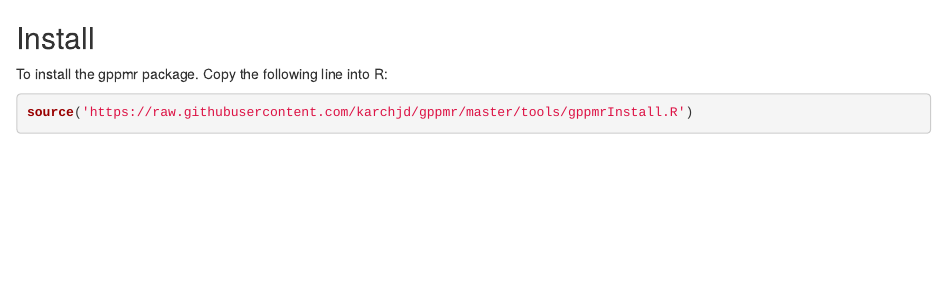
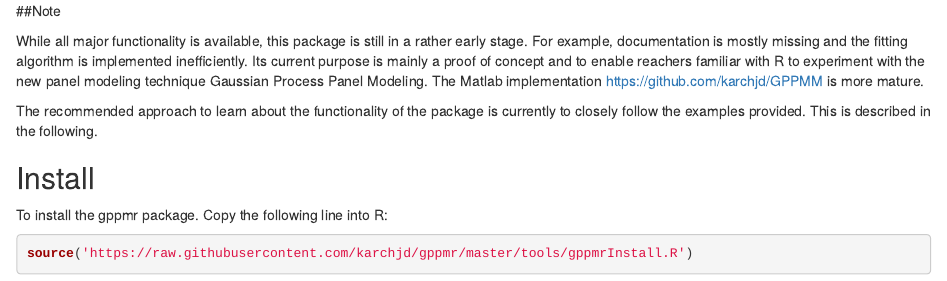
Before and after one commit to karchjd/lavaangui, an R Markdown document (README.Rmd): the page in a window 1100 px wide, from its top. Rendered offline with R 4.5, knitr and Pandoc, with nearby package versions; some code elsewhere in the file could not run offline.

Commit message:
update readme

```diff
--- a/README.Rmd
+++ b/README.Rmd
@@ -1,3 +1,9 @@
+##Note
+
+While all major functionality is available, this package is still in a rather early stage. For example, documentation is mostly missing and the fitting algorithm is implemented inefficiently. Its current purpose is mainly a proof of concept and to enable reachers familiar with R to experiment with the new panel modeling technique Gaussian Process Panel Modeling. The Matlab implementation https://github.com/karchjd/GPPMM is more mature.
+
+The recommended approach to learn about the functionality of the package is currently to closely follow the examples provided. This is described in the following.
+
 ## Install
 
 To install the gppmr package. Copy the following line into R:
```
Also changed, not shown: 1 other file.
